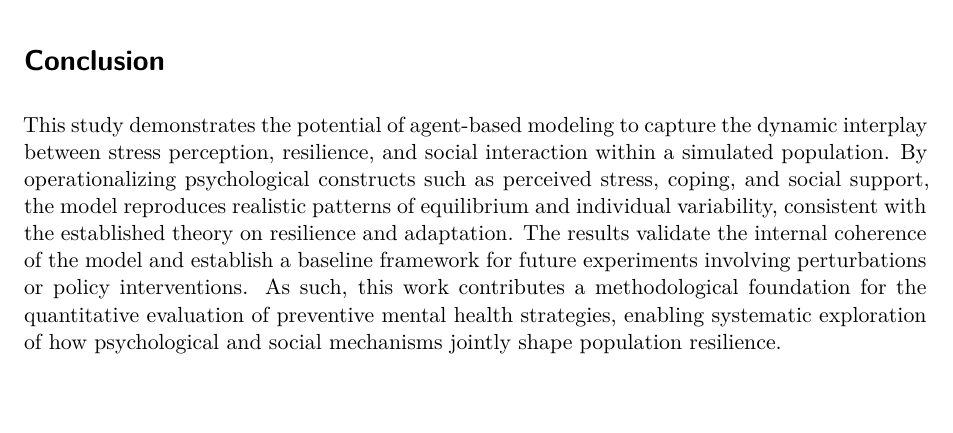
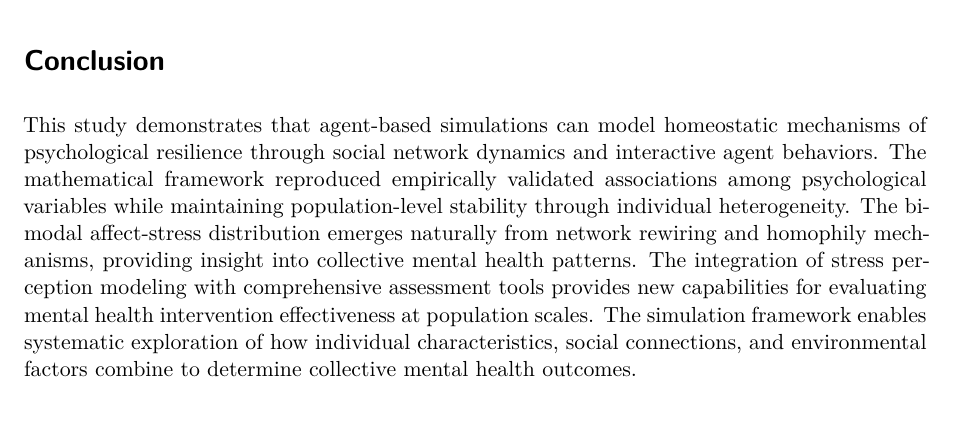
Before and after one commit to namakala/abm-simulation, a Quarto document (docs/article.qmd): part of page 2 of 2, cut so that both start at the same text. Rendered offline with R 4.5, knitr and Pandoc in place of Quarto, then LaTeX, with nearby package versions.

Commit message:
docs(manuscript): Update discussion and conclusion sections with homeostatic mechanisms focus
Update manuscript content to emphasize homeostatic psychological resilience mechanisms through agent-based social network dynamics. The changes refactor the discussion section to focus on population-level stability, bimodal distribution emergence, and social support optimization while maintaining empirical validation patterns. Updated conclusion to highlight new capabilities for evaluating mental health interventions at population scales. Added modular discussion content file for improved document structure.

```diff
--- a/docs/article.qmd
+++ b/docs/article.qmd
@@ -52,7 +52,7 @@ Anxiety and depression are among the most prevalent psychological disorders in t
 
 # Conclusion
 
-This study demonstrates the potential of agent-based modeling to capture the dynamic interplay between stress perception, resilience, and social interaction within a simulated population. By operationalizing psychological constructs such as perceived stress, coping, and social support, the model reproduces realistic patterns of equilibrium and individual variability, consistent with the established theory on resilience and adaptation. The results validate the internal coherence of the model and establish a baseline framework for future experiments involving perturbations or policy interventions. As such, this work contributes a methodological foundation for the quantitative evaluation of preventive mental health strategies, enabling systematic exploration of how psychological and social mechanisms jointly shape population resilience.
+This study demonstrates that agent-based simulations can model homeostatic mechanisms of psychological resilience through social network dynamics and interactive agent behaviors. The mathematical framework reproduced empirically validated associations among psychological variables while maintaining population-level stability through individual heterogeneity. The bimodal affect-stress distribution emerges naturally from network rewiring and homophily mechanisms, providing insight into collective mental health patterns. The integration of stress perception modeling with comprehensive assessment tools provides new capabilities for evaluating mental health intervention effectiveness at population scales. The simulation framework enables systematic exploration of how individual characteristics, social connections, and environmental factors combine to determine collective mental health outcomes.
 
 # References {-}
 
```
Also changed, not shown: docs/article.tex, docs/manuscript/_discussion.md (added).
